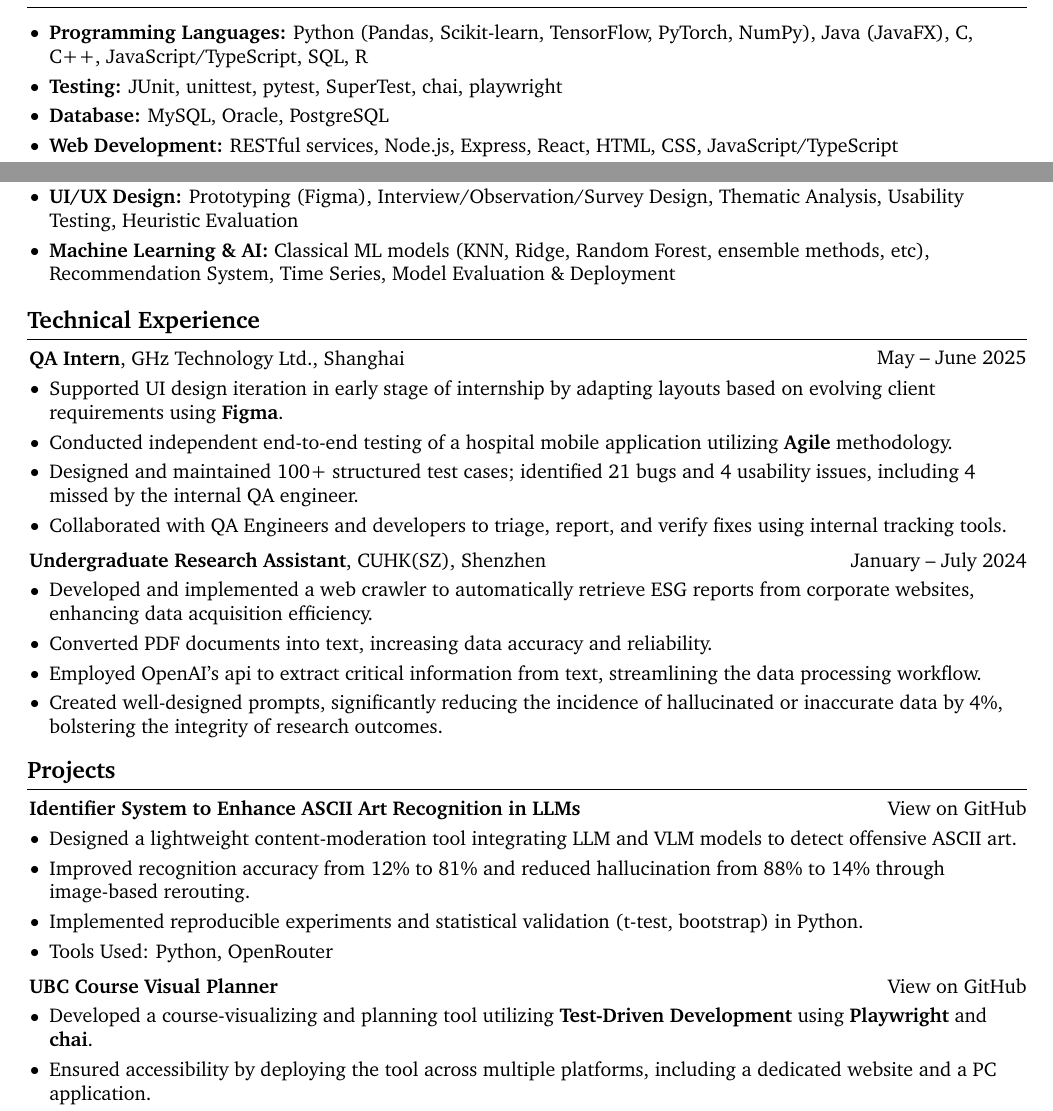
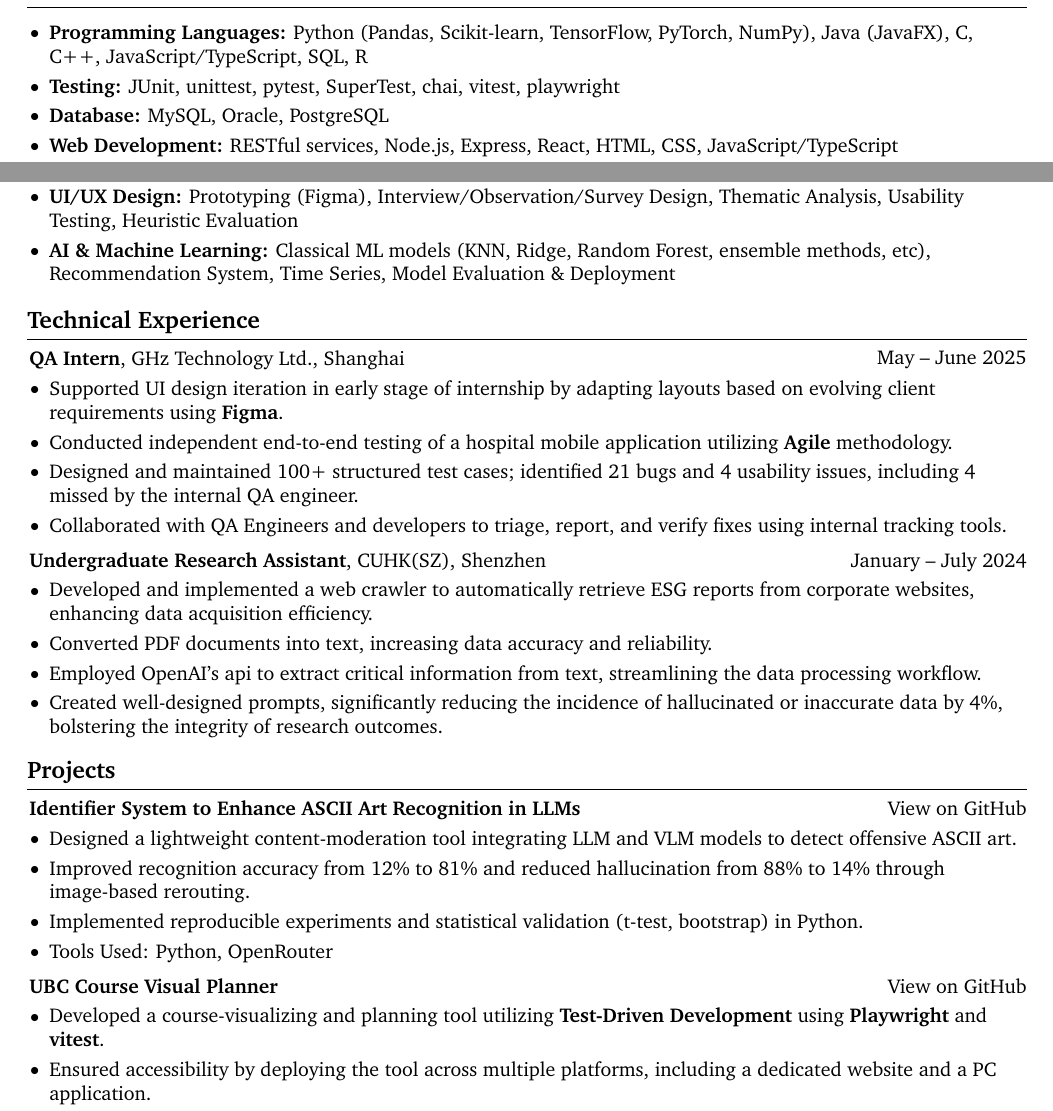
Before and after one commit to DavidHua04/davidhua04.github.io, a LaTeX CV (resume_EN/resume.tex): two parts of page 1 of 2, joined at a grey line, cut so that both start at the same text. Compiled offline with pdfLaTeX.

```diff
--- a/resume_EN/resume.tex
+++ b/resume_EN/resume.tex
@@ -163,12 +163,12 @@
     \begin{onecolentry}
         \begin{highlights}
             \item \textbf{Programming Languages:} Python (Pandas, Scikit-learn, TensorFlow, PyTorch, NumPy), Java (JavaFX), C, C++, JavaScript/TypeScript, SQL, R
-            \item \textbf{Testing:} JUnit, unittest, pytest, SuperTest, chai, playwright
+            \item \textbf{Testing:} JUnit, unittest, pytest, SuperTest, chai, vitest, playwright
             \item \textbf{Database:} MySQL, Oracle, PostgreSQL
             \item \textbf{Web Development:} RESTful services, Node.js, Express, React, HTML, CSS, JavaScript/TypeScript
             \item \textbf{Tools:} Docker, Git, Redis, Kubernotes, GitHub, Basic Linux Environments, CI/CD Pipelines
             \item \textbf{UI/UX Design:} Prototyping (Figma), Interview/Observation/Survey Design, Thematic Analysis, Usability Testing, Heuristic Evaluation
-            \item \textbf{Machine Learning \& AI:} Classical ML models (KNN, Ridge, Random Forest, ensemble methods, etc), Recommendation System, Time Series, Model Evaluation \& Deployment
+            \item \textbf{AI \& Machine Learning:} Classical ML models (KNN, Ridge, Random Forest, ensemble methods, etc), Recommendation System, Time Series, Model Evaluation \& Deployment
         \end{highlights}
 
         % \noindent\textbf{Note on course status:} SQL fundamentals currently being strengthened through coursework.
@@ -233,7 +233,7 @@
     \vspace{0.10 cm}
     \begin{onecolentry}
         \begin{highlights}
-            \item Developed a course-visualizing and planning tool utilizing \textbf{Test-Driven Development} using \textbf{Playwright} and \textbf{chai}.
+            \item Developed a course-visualizing and planning tool utilizing \textbf{Test-Driven Development} using \textbf{Playwright} and \textbf{vitest}.
             \item Ensured accessibility by deploying the tool across multiple platforms, including a dedicated website and a PC application.
             \item Conducted usability testing to improve user experience
             \item Tools Used: React, Tailwind.css, TypeScript, Express, HTML/CSS, Figma, Postman
```
Also changed, not shown: resume_EN/resume.pdf.
